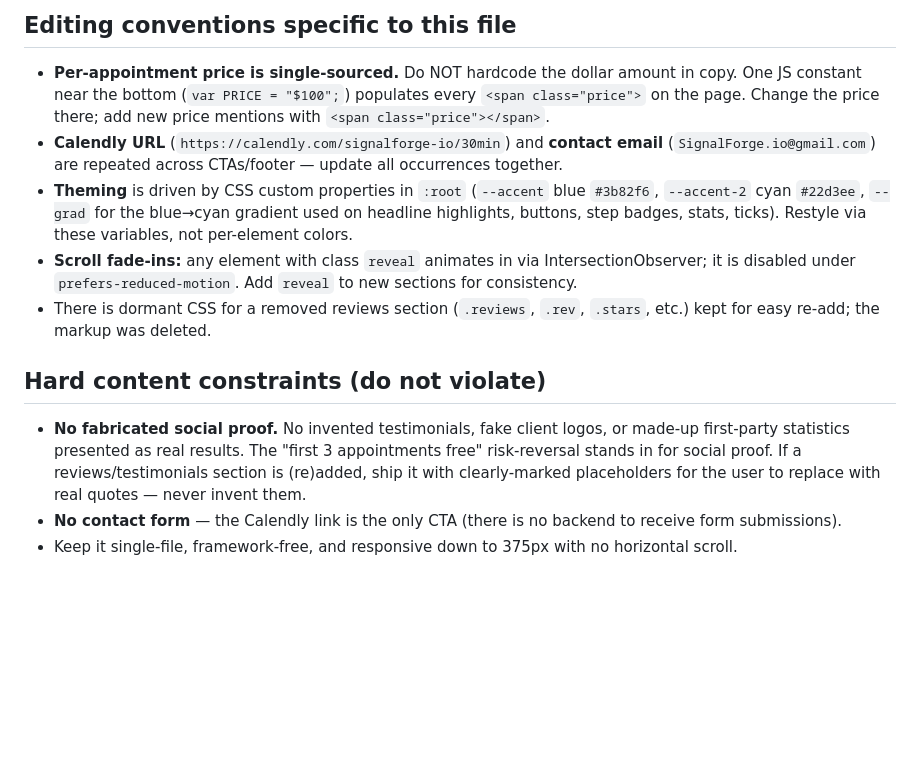
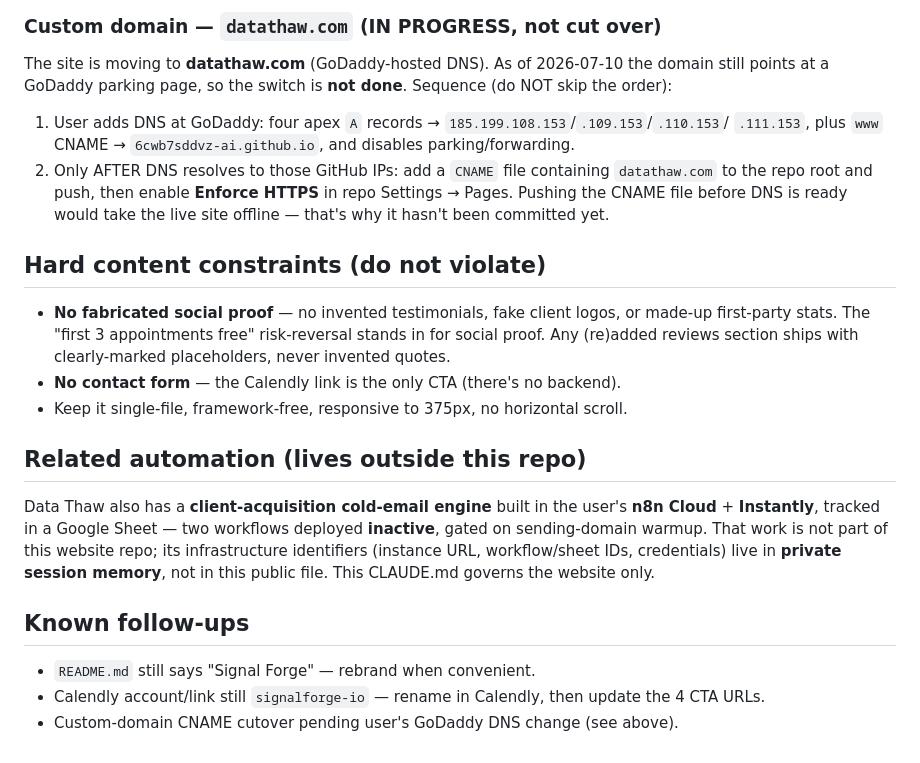
Before and after one commit to 6cwb7sddvz-ai/Signal-Forge, a Markdown page: CLAUDE.md, the part around one of its changes. GitHub-like rendering; blank space fills up the shorter version.

```diff
--- a/CLAUDE.md
+++ b/CLAUDE.md
@@ -16,14 +78,29 @@ The entire site is **one self-contained file: `index.html`** — all CSS in a si
 
-## Editing conventions specific to this file
-
-- **Per-appointment price is single-sourced.** Do NOT hardcode the dollar amount in copy. One JS constant near the bottom (`var PRICE = "$100";`) populates every `<span class="price">` on the page. Change the price there; add new price mentions with `<span class="price"></span>`.
-- **Calendly URL** (`https://calendly.com/signalforge-io/30min`) and **contact email** (`SignalForge.io@gmail.com`) are repeated across CTAs/footer — update all occurrences together.
-- **Theming** is driven by CSS custom properties in `:root` (`--accent` blue `#3b82f6`, `--accent-2` cyan `#22d3ee`, `--grad` for the blue→cyan gradient used on headline highlights, buttons, step badges, stats, ticks). Restyle via these variables, not per-element colors.
-- **Scroll fade-ins:** any element with class `reveal` animates in via IntersectionObserver; it is disabled under `prefers-reduced-motion`. Add `reveal` to new sections for consistency.
-- There is dormant CSS for a removed reviews section (`.reviews`, `.rev`, `.stars`, etc.) kept for easy re-add; the markup was deleted.
+### Custom domain — `datathaw.com` (IN PROGRESS, not cut over)
+The site is moving to **datathaw.com** (GoDaddy-hosted DNS). As of 2026-07-10 the domain still
+points at a GoDaddy parking page, so the switch is **not done**. Sequence (do NOT skip the order):
+1. User adds DNS at GoDaddy: four apex `A` records → `185.199.108.153`/`.109.153`/`.110.153`/
+   `.111.153`, plus `www` CNAME → `6cwb7sddvz-ai.github.io`, and disables parking/forwarding.
+2. Only AFTER DNS resolves to those GitHub IPs: add a `CNAME` file containing `datathaw.com` to the
+   repo root and push, then enable **Enforce HTTPS** in repo Settings → Pages.
+Pushing the CNAME file before DNS is ready would take the live site offline — that's why it hasn't
+been committed yet.
 
 ## Hard content constraints (do not violate)
+- **No fabricated social proof** — no invented testimonials, fake client logos, or made-up
+  first-party stats. The "first 3 appointments free" risk-reversal stands in for social proof. Any
+  (re)added reviews section ships with clearly-marked placeholders, never invented quotes.
+- **No contact form** — the Calendly link is the only CTA (there's no backend).
+- Keep it single-file, framework-free, responsive to 375px, no horizontal scroll.
 
-- **No fabricated social proof.** No invented testimonials, fake client logos, or made-up first-party statistics presented as real results. The "first 3 appointments free" risk-reversal stands in for social proof. If a reviews/testimonials section is (re)added, ship it with clearly-marked placeholders for the user to replace with real quotes — never invent them.
-- **No contact form** — the Calendly link is the only CTA (there is no backend to receive form submissions).
-- Keep it single-file, framework-free, and responsive down to 375px with no horizontal scroll.
+## Related automation (lives outside this repo)
+Data Thaw also has a **client-acquisition cold-email engine** built in the user's **n8n Cloud** +
+**Instantly**, tracked in a Google Sheet — two workflows deployed **inactive**, gated on
+sending-domain warmup. That work is not part of this website repo; its infrastructure identifiers
+(instance URL, workflow/sheet IDs, credentials) live in **private session memory**, not in this
+public file. This CLAUDE.md governs the website only.
+
+## Known follow-ups
+- `README.md` still says "Signal Forge" — rebrand when convenient.
+- Calendly account/link still `signalforge-io` — rename in Calendly, then update the 4 CTA URLs.
+- Custom-domain CNAME cutover pending user's GoDaddy DNS change (see above).
```
Also changed, not shown: other parts of CLAUDE.md (+67 -5 lines).
